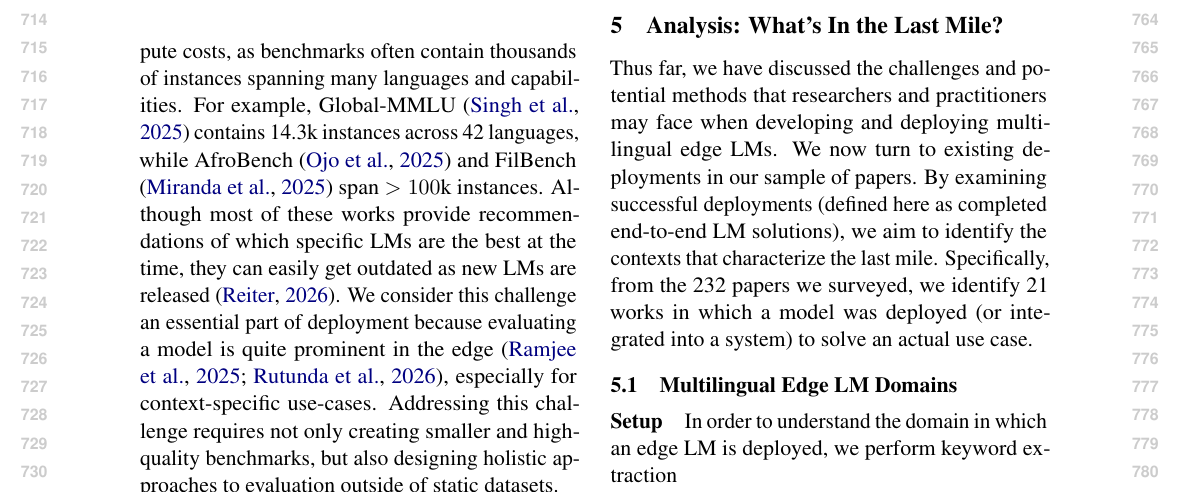
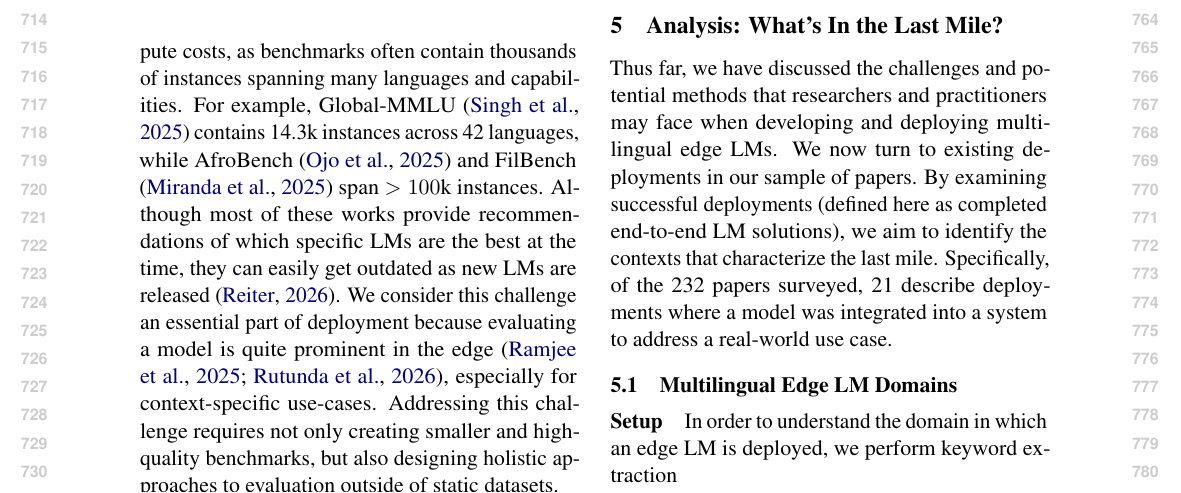
Before and after one commit to ljvmiranda921/multilinguality-at-the-edge, a LaTeX paper (tacl2021v1-template.tex): part of page 8 of 27, cut so that both start at the same text. Compiled offline with pdfLaTeX.

Commit message:
[wip] Update

```diff
--- a/tacl2021v1-template.tex
+++ b/tacl2021v1-template.tex
@@ -522,7 +522,7 @@ Thus far, we have discussed the challenges and potential methods that researcher
 We now turn to existing deployments in our sample of papers.
 % By examining successful deployments (we define success loosely as end-to-end development and deployment of an LM solution), we hope to glean the contexts that characterize the edge.
 By examining successful deployments (defined here as completed end-to-end LM solutions), we aim to identify the contexts that characterize the last mile.
-Specifically, from the \numpapers{} papers we surveyed, we identify \numdeploymentpapers{} works in which a model was deployed (or integrated into a system) to solve an actual use case.
+Specifically, of the \numpapers{} papers surveyed, \numdeploymentpapers{} describe deployments where a model was integrated into a system to address a real-world use case.
 % In this section, we look into existing multilingual edge LM deployments.
 
 
```
